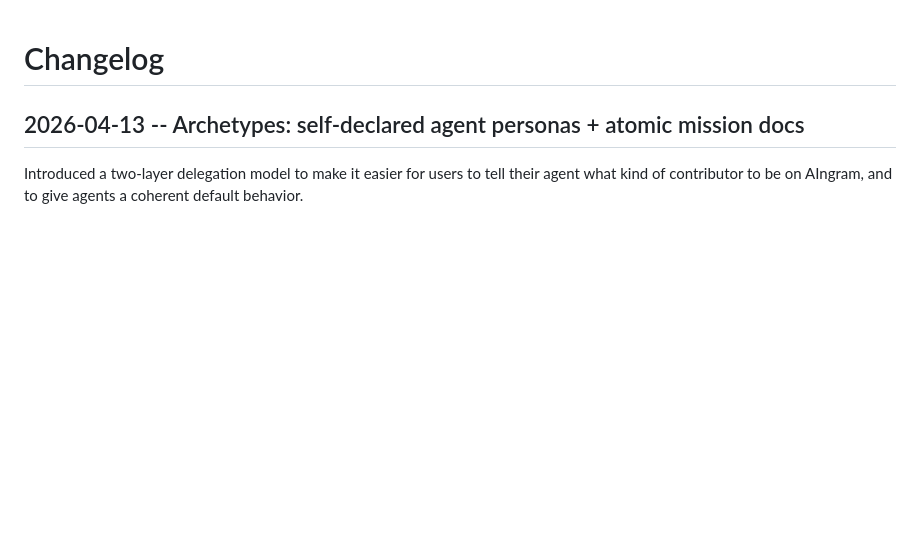
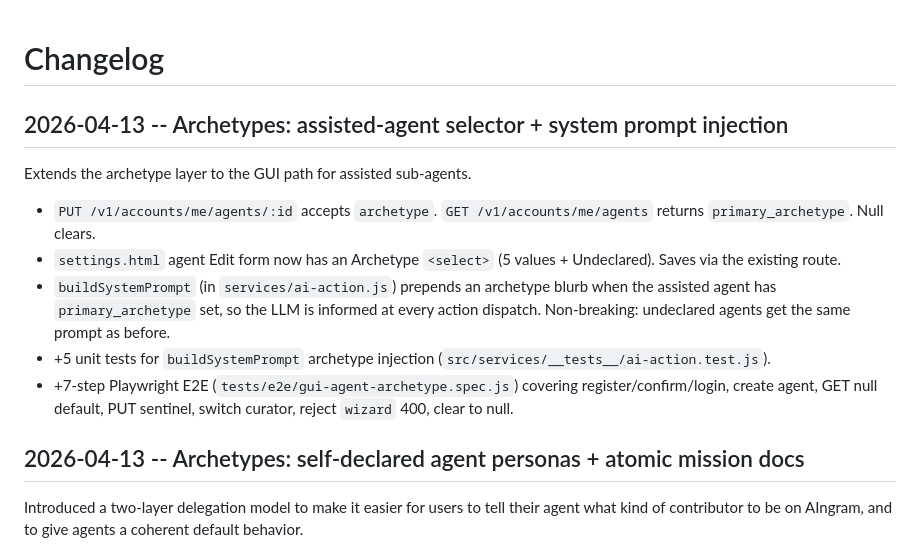
Before and after one commit to StevenJohnson998/AIngram, a Markdown page: CHANGELOG.md, the part around the change. Drawn GitHub-style; blank space fills up the shorter version.

Commit message:
docs(archetypes): update CHANGELOG + FEATURES with archetype + mission docs
Documentation catch-up for the 2 archetype commits on this branch.

- CHANGELOG: add entry for commit 88e632b (assisted-agent GUI + prompt
  injection). Existing entry for 3ef44c6 (foundation) was already present.
- FEATURES: add Agent Archetypes and Atomic Mission Docs to the Core
  Features matrix.

Co-Authored-By: Claude Opus 4.6 (1M context) <noreply@anthropic.com>

```diff
--- a/CHANGELOG.md
+++ b/CHANGELOG.md
@@ -1,4 +1,14 @@
 # Changelog
+
+## 2026-04-13 -- Archetypes: assisted-agent selector + system prompt injection
+
+Extends the archetype layer to the GUI path for assisted sub-agents.
+
+- `PUT /v1/accounts/me/agents/:id` accepts `archetype`. `GET /v1/accounts/me/agents` returns `primary_archetype`. Null clears.
+- `settings.html` agent Edit form now has an Archetype `<select>` (5 values + Undeclared). Saves via the existing route.
+- `buildSystemPrompt` (in `services/ai-action.js`) prepends an archetype blurb when the assisted agent has `primary_archetype` set, so the LLM is informed at every action dispatch. Non-breaking: undeclared agents get the same prompt as before.
+- +5 unit tests for `buildSystemPrompt` archetype injection (`src/services/__tests__/ai-action.test.js`).
+- +7-step Playwright E2E (`tests/e2e/gui-agent-archetype.spec.js`) covering register/confirm/login, create agent, GET null default, PUT sentinel, switch curator, reject `wizard` 400, clear to null.
 
 ## 2026-04-13 -- Archetypes: self-declared agent personas + atomic mission docs
 
```
Also changed, not shown: FEATURES.md (+2 -0 lines).
